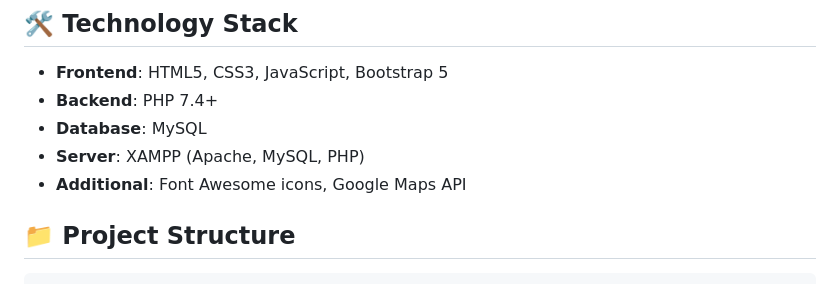
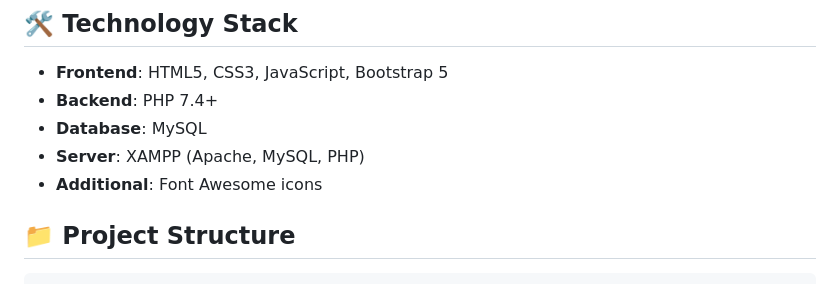
Before and after one commit to ZAYMAN-ZUKO/NORTHERN-UNIVERSITY-TO-LET-HUB, a Markdown page: README.md, the part around the change. Rendered like a GitHub page.

```diff
--- a/README.md
+++ b/README.md
@@ -37,7 +37,7 @@ A comprehensive web application for connecting students with rental properties a
 - **Backend**: PHP 7.4+
 - **Database**: MySQL
 - **Server**: XAMPP (Apache, MySQL, PHP)
-- **Additional**: Font Awesome icons, Google Maps API
+- **Additional**: Font Awesome icons
 
 ## 📁 Project Structure
 
```
